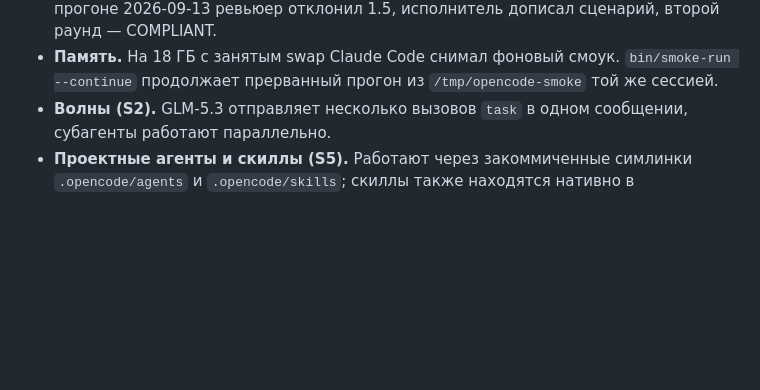
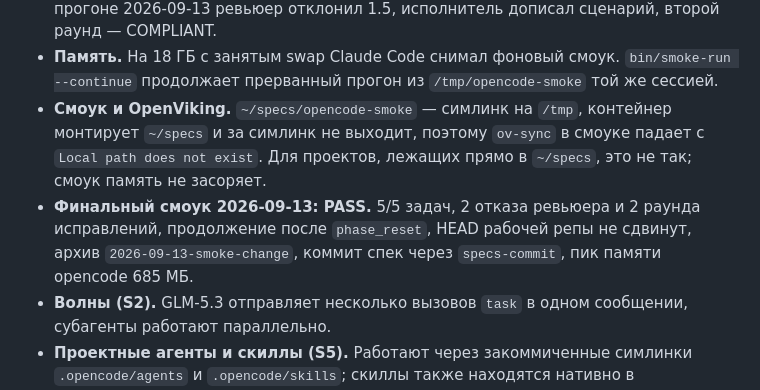
Before and after one commit to maximk777/opencode-config, a Markdown page: docs/ARCHITECTURE.md, the part around the change. GitHub-like rendering; blank space fills up the shorter version.

Commit message:
docs(setup): record final smoke result and ov-sync limit

```diff
--- a/docs/ARCHITECTURE.md
+++ b/docs/ARCHITECTURE.md
@@ -423,6 +423,8 @@ Tier-файлы — единственное место назначения м
 - **Отчёты задач append-only.** Исполнитель дописывает `## Attempt <n>`, ревьюер — `## Review round <n>` с вердиктом. `change-state` сравнивает номер последней попытки с числом вердиктов: попыток больше — `awaiting_review`, иначе решает последний вердикт (`needs_fix` или `ready_to_accept`). Позиции в файле не годятся: исполнитель на смоуке переписал отчёт и поставил `## Attempt 2` наверх.
 - **Смоук доказывает отказ ревьюера.** Задача 1.5 приходит уже сделанной без сценария `inverted range` (`smoke/pending`), отчёт без вердикта. Проверка требует `Verdict: NOT COMPLIANT` хотя бы в одном отчёте и два коммита в репе спек. На прогоне 2026-09-13 ревьюер отклонил 1.5, исполнитель дописал сценарий, второй раунд — COMPLIANT.
 - **Память.** На 18 ГБ с занятым swap Claude Code снимал фоновый смоук. `bin/smoke-run --continue` продолжает прерванный прогон из `/tmp/opencode-smoke` той же сессией.
+- **Смоук и OpenViking.** `~/specs/opencode-smoke` — симлинк на `/tmp`, контейнер монтирует `~/specs` и за симлинк не выходит, поэтому `ov-sync` в смоуке падает с `Local path does not exist`. Для проектов, лежащих прямо в `~/specs`, это не так; смоук память не засоряет.
+- **Финальный смоук 2026-09-13: PASS.** 5/5 задач, 2 отказа ревьюера и 2 раунда исправлений, продолжение после `phase_reset`, HEAD рабочей репы не сдвинут, архив `2026-09-13-smoke-change`, коммит спек через `specs-commit`, пик памяти opencode 685 МБ.
 - **Волны (S2).** GLM-5.3 отправляет несколько вызовов `task` в одном сообщении, субагенты работают параллельно.
 - **Проектные агенты и скиллы (S5).** Работают через закоммиченные симлинки `.opencode/agents` и `.opencode/skills`; скиллы также находятся нативно в `.agents/skills`. Временные папки в `/var` ломают поиск проекта (`/private/var`), тестировать только под `$HOME`.
 - **OpenViking.**
```
